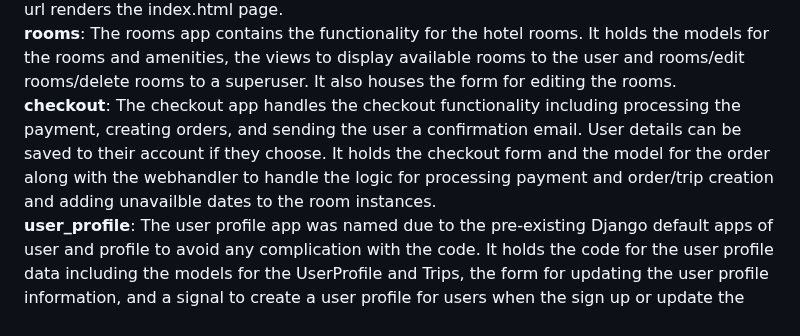
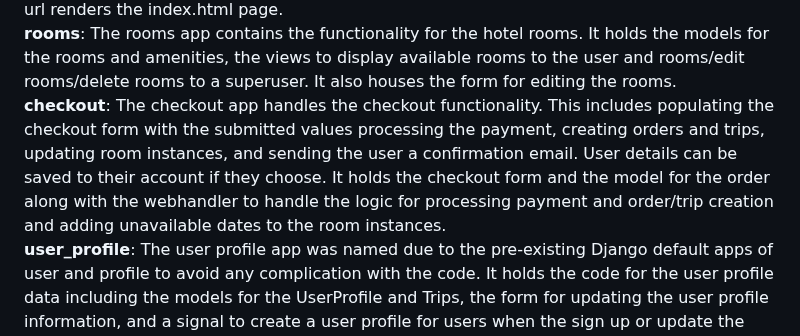
Before and after one commit to amfairley/nunisi, a Markdown page: DEV.md, the part around the change. GitHub-like rendering.

Commit message:
docs: document purpose of the checkout app. Issue: #9

```diff
--- a/DEV.md
+++ b/DEV.md
@@ -122,7 +122,7 @@ Each section of functionality for the website were sequestered into their own ap
 **back_button**: The back button app holds the functionality for the back button that is used across the site. It holds the view that handles the redirection to the previous page or 404 page if the page is not found, the url for the back button, and the HTML template for the button to be included in other templates.<br>
 **home**: The home app contains all the functionality for the homepage including the room availability search form that is shared site wide with a context processor and used in the site header and on the homepage. There are no models for the homepage and the only view and url renders the index.html page.<br>
 **rooms**: The rooms app contains the functionality for the hotel rooms. It holds the models for the rooms and amenities, the views to display available rooms to the user and rooms/edit rooms/delete rooms to a superuser. It also houses the form for editing the rooms. <br>
-**checkout**: The checkout app handles the checkout functionality including processing the payment, creating orders, and sending the user a confirmation email. User details can be saved to their account if they choose. It holds the checkout form and the model for the order along with the webhandler to handle the logic for processing payment and order/trip creation and adding unavailble dates to the room instances. <br>
+**checkout**: The checkout app handles the checkout functionality. This includes populating the checkout form with the submitted values processing the payment, creating orders and trips, updating room instances, and sending the user a confirmation email. User details can be saved to their account if they choose. It holds the checkout form and the model for the order along with the webhandler to handle the logic for processing payment and order/trip creation and adding unavailable dates to the room instances. <br>
 **user_profile**: The user profile app was named due to the pre-existing Django default apps of user and profile to avoid any complication with the code. It holds the code for the user profile data including the models for the UserProfile and Trips, the form for updating the user profile information, and a signal to create a user profile for users when the sign up or update the profile if they make changes. There are links on the user_profile.html that link to allauth functionality for changing/adding email addresses or changing the user password. The trips.html page shows the user their previous and upcoming trips, and the trips_superuser.html page shows the admin a full list of all trips made.
 
 ## Deployment
```
